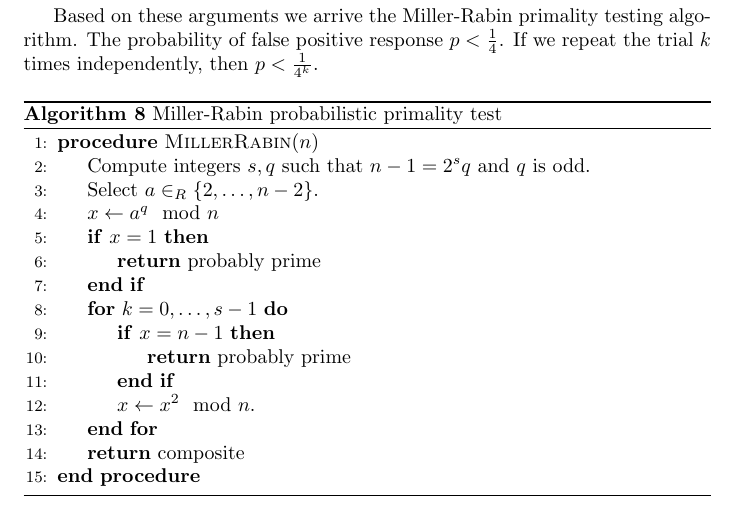
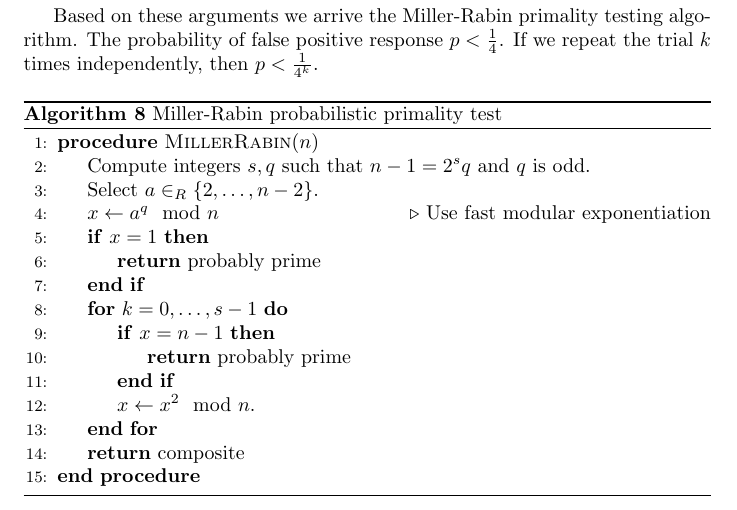
Before and after one commit to zleho/application-of-discrete-models-notes, a LaTeX document (main.tex): part of page 12 of 12, cut so that both start at the same text. Compiled offline with pdfLaTeX.

Commit message:
Fast mod exp comment

```diff
--- a/main.tex
+++ b/main.tex
@@ -556,7 +556,7 @@ The probability of false positive response $p < \frac{1}{4}$. If we repeat the t
         \Procedure{MillerRabin}{$n$}
             \State Compute integers $s, q$ such that $n-1=2^s q$ and $q$ is odd.
             \State Select $a \in_R \left \{ 2,\ldots,n-2 \right \}$.
-            \State $x \gets a^q \mod n$
+            \State $x \gets a^q \mod n$ \Comment{Use fast modular exponentiation}
             \If{$x=1$}
                 \State \textbf{return} probably prime
             \EndIf
```
Also changed, not shown: main.pdf.
